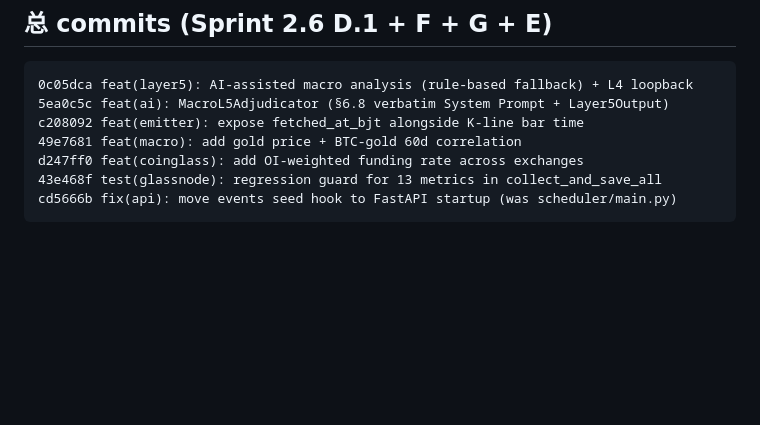
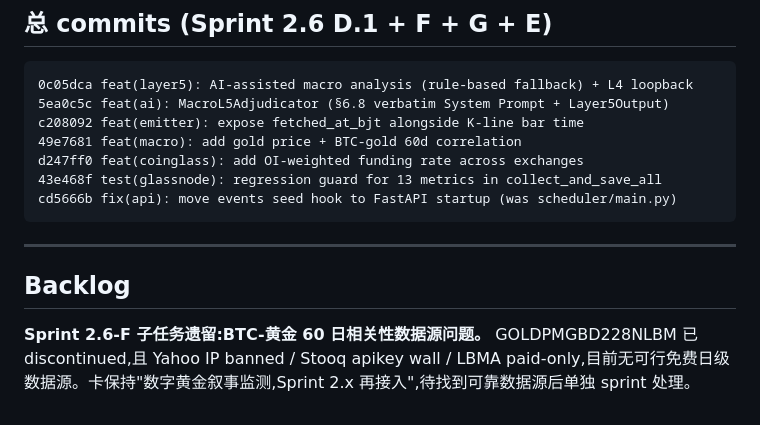
Before and after one commit to xiangjiao43/btc_swing_system, a Markdown page: docs/cc_reports/sprint_2_6_chain_verify.md, the part around the change. Drawn GitHub-style; blank space fills up the shorter version.

Commit message:
docs(reports): add BTC-gold data source backlog to chain_verify
GOLDPMGBD228NLBM discontinued; Yahoo banned, Stooq apikey-walled,
LBMA paid-only. Card stays in placeholder mode until a viable free
daily source is found in a future sprint.

Co-Authored-By: Claude Opus 4.7 (1M context) <noreply@anthropic.com>

````diff
--- a/docs/cc_reports/sprint_2_6_chain_verify.md
+++ b/docs/cc_reports/sprint_2_6_chain_verify.md
@@ -218,3 +218,12 @@ d247ff0 feat(coinglass): add OI-weighted funding rate across exchanges
 43e468f test(glassnode): regression guard for 13 metrics in collect_and_save_all
 cd5666b fix(api): move events seed hook to FastAPI startup (was scheduler/main.py)
 ```
+
+---
+
+## Backlog
+
+**Sprint 2.6-F 子任务遗留:BTC-黄金 60 日相关性数据源问题。**
+GOLDPMGBD228NLBM 已 discontinued,且 Yahoo IP banned / Stooq apikey wall /
+LBMA paid-only,目前无可行免费日级数据源。卡保持"数字黄金叙事监测,Sprint 2.x
+再接入",待找到可靠数据源后单独 sprint 处理。
````
